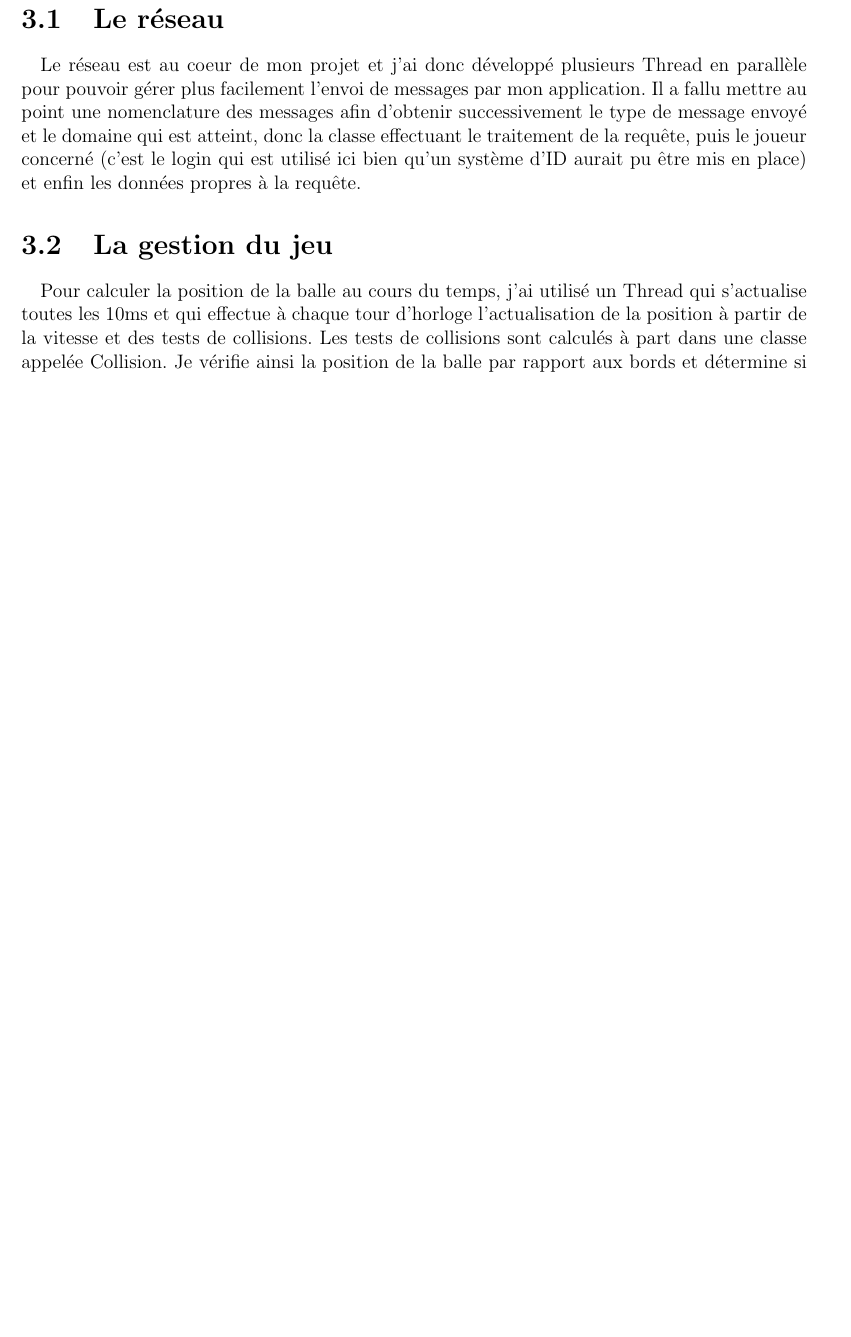
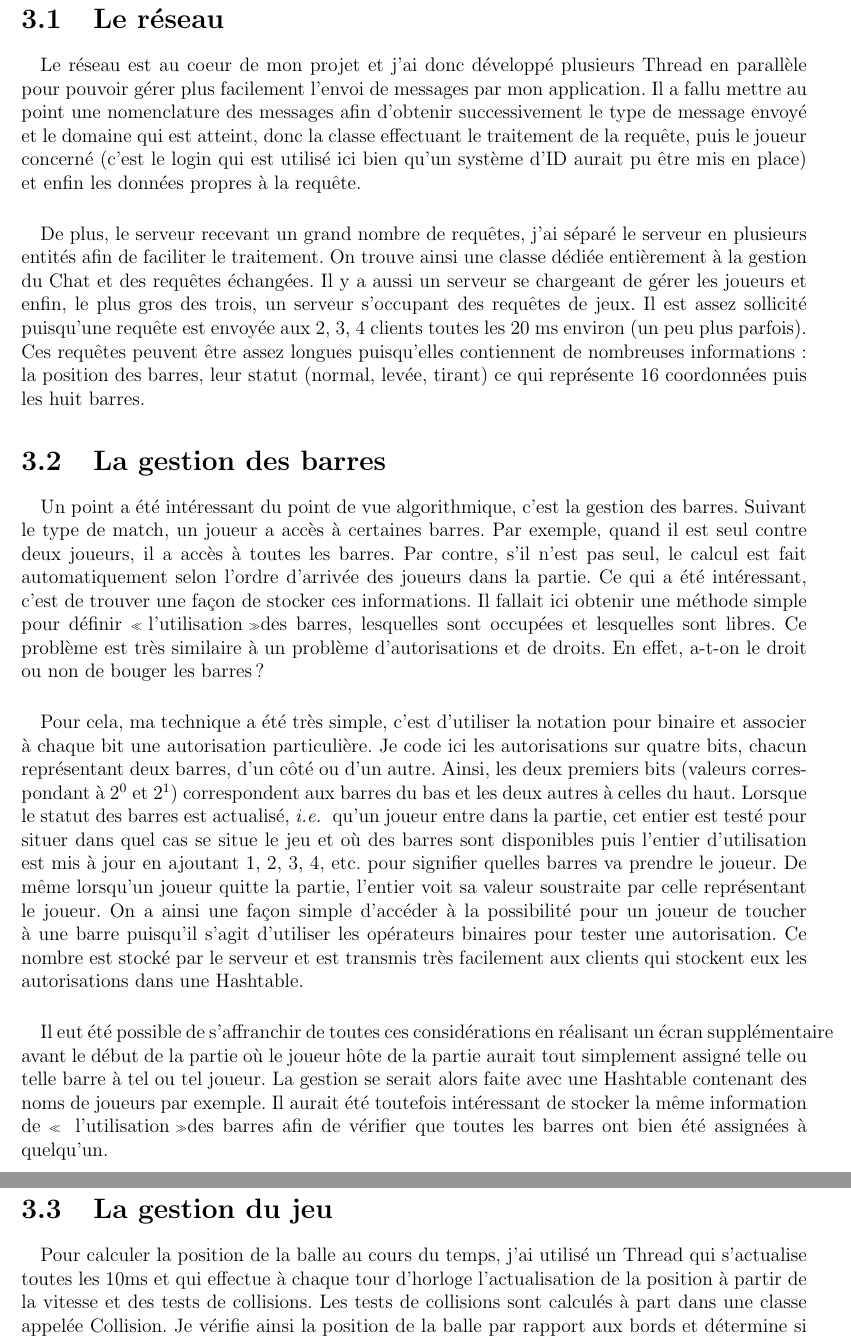
Before and after one commit to giliam/babyfoot, a LaTeX document (rapport/rapport.tex): part of page 14 of 47 before the commit and two parts of pages 15 and 16 of 49 after it, the two joined at a grey line, cut so that both start at the same text, the shorter picture padded with empty space. The pictures show the PDF file rapport/rapport.pdf that the author committed with the source.

Commit message:
MAJ du rapport.

```diff
--- a/rapport/rapport.tex
+++ b/rapport/rapport.tex
@@ -369,6 +371,15 @@ Aucune base de données n'a finalement été utilisée. Le serveur stocke donc s
 \paragraph{}
 Le réseau est au coeur de mon projet et j'ai donc développé plusieurs Thread en parallèle pour pouvoir gérer plus facilement l'envoi de messages par mon application.
 Il a fallu mettre au point une nomenclature des messages afin d'obtenir successivement le type de message envoyé et le domaine qui est atteint, donc la classe effectuant le traitement de la requête, puis le joueur concerné (c'est le login qui est utilisé ici bien qu'un système d'ID aurait pu être mis en place) et enfin les données propres à la requête.
+\paragraph{}
+De plus, le serveur recevant un grand nombre de requêtes, j'ai séparé le serveur en plusieurs entités afin de faciliter le traitement. On trouve ainsi une classe dédiée entièrement à la gestion du Chat et des requêtes échangées. Il y a aussi un serveur se chargeant de gérer les joueurs et enfin, le plus gros des trois, un serveur s'occupant des requêtes de jeux. Il est assez sollicité puisqu'une requête est envoyée aux 2, 3, 4 clients toutes les 20 ms environ (un peu plus parfois). Ces requêtes peuvent être assez longues puisqu'elles contiennent de nombreuses informations : la position des barres, leur statut (normal, levée, tirant) ce qui représente 16 coordonnées puis les huit barres.
+\section{La gestion des barres}
+\paragraph{}
+Un point a été intéressant du point de vue algorithmique, c'est la gestion des barres. Suivant le type de match, un joueur a accès à certaines barres. Par exemple, quand il est seul contre deux joueurs, il a accès à toutes les barres. Par contre, s'il n'est pas seul, le calcul est fait automatiquement selon l'ordre d'arrivée des joueurs dans la partie. Ce qui a été intéressant, c'est de trouver une façon de stocker ces informations. Il fallait ici obtenir une méthode simple pour définir \og l'utilisation \fg des barres, lesquelles sont occupées et lesquelles sont libres. Ce problème est très similaire à un problème d'autorisations et de droits. En effet, a-t-on le droit ou non de bouger les barres ?
+\paragraph{}
+Pour cela, ma technique a été très simple, c'est d'utiliser la notation pour binaire et associer à chaque bit une autorisation particulière. Je code ici les autorisations sur quatre bits, chacun représentant deux barres, d'un côté ou d'un autre. Ainsi, les deux premiers bits (valeurs correspondant à \(2^0\) et \(2^1\)) correspondent aux barres du bas et les deux autres à celles du haut. Lorsque le statut des barres est actualisé, \emph{i.e. } qu'un joueur entre dans la partie, cet entier est testé pour situer dans quel cas se situe le jeu et où des barres sont disponibles puis l'entier d'utilisation est mis à jour en ajoutant 1, 2, 3, 4, etc. pour signifier quelles barres va prendre le joueur. De même lorsqu'un joueur quitte la partie, l'entier voit sa valeur soustraite par celle représentant le joueur. On a ainsi une façon simple d'accéder à la possibilité pour un joueur de toucher à une barre puisqu'il s'agit d'utiliser les opérateurs binaires pour tester une autorisation. Ce nombre est stocké par le serveur et est transmis très facilement aux clients qui stockent eux les autorisations dans une Hashtable.
+\paragraph{}
+Il eut été possible de s'affranchir de toutes ces considérations en réalisant un écran supplémentaire avant le début de la partie où le joueur hôte de la partie aurait tout simplement assigné telle ou telle barre à tel ou tel joueur. La gestion se serait alors faite avec une Hashtable contenant des noms de joueurs par exemple. Il aurait été toutefois intéressant de stocker la même information de \og l'utilisation \fg des barres afin de vérifier que toutes les barres ont bien été assignées à quelqu'un.
 \section{La gestion du jeu}
 \paragraph{}
 Pour calculer la position de la balle au cours du temps, j'ai utilisé un Thread qui s'actualise toutes les 10ms et qui effectue à chaque tour d'horloge
```
Also changed, not shown: rapport/rapport.pdf, rapport/rapport.tex (10 more changed lines).
